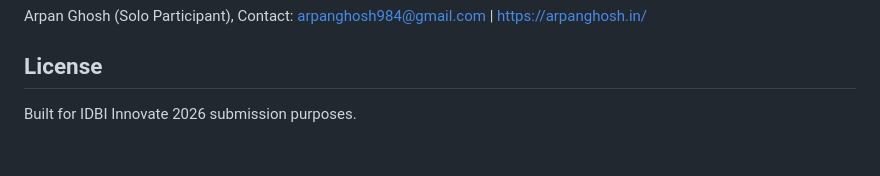
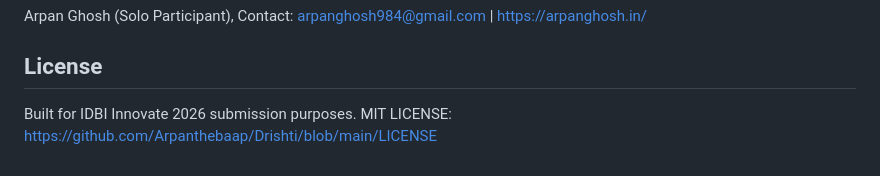
Before and after one commit to Arpanthebaap/Drishti, a Markdown page: README.md, the part around the change. Drawn GitHub-style.

Commit message:
Update README with MIT License details
Added MIT License information to the README.

```diff
--- a/README.md
+++ b/README.md
@@ -43,4 +43,4 @@ Open `index.html` → try all three tabs → on the Contagion Graph tab, click "
 Arpan Ghosh (Solo Participant), Contact: arpanghosh984@gmail.com | https://arpanghosh.in/
 
 ## License
-Built for IDBI Innovate 2026 submission purposes.
+Built for IDBI Innovate 2026 submission purposes. MIT LICENSE: https://github.com/Arpanthebaap/Drishti/blob/main/LICENSE
```
